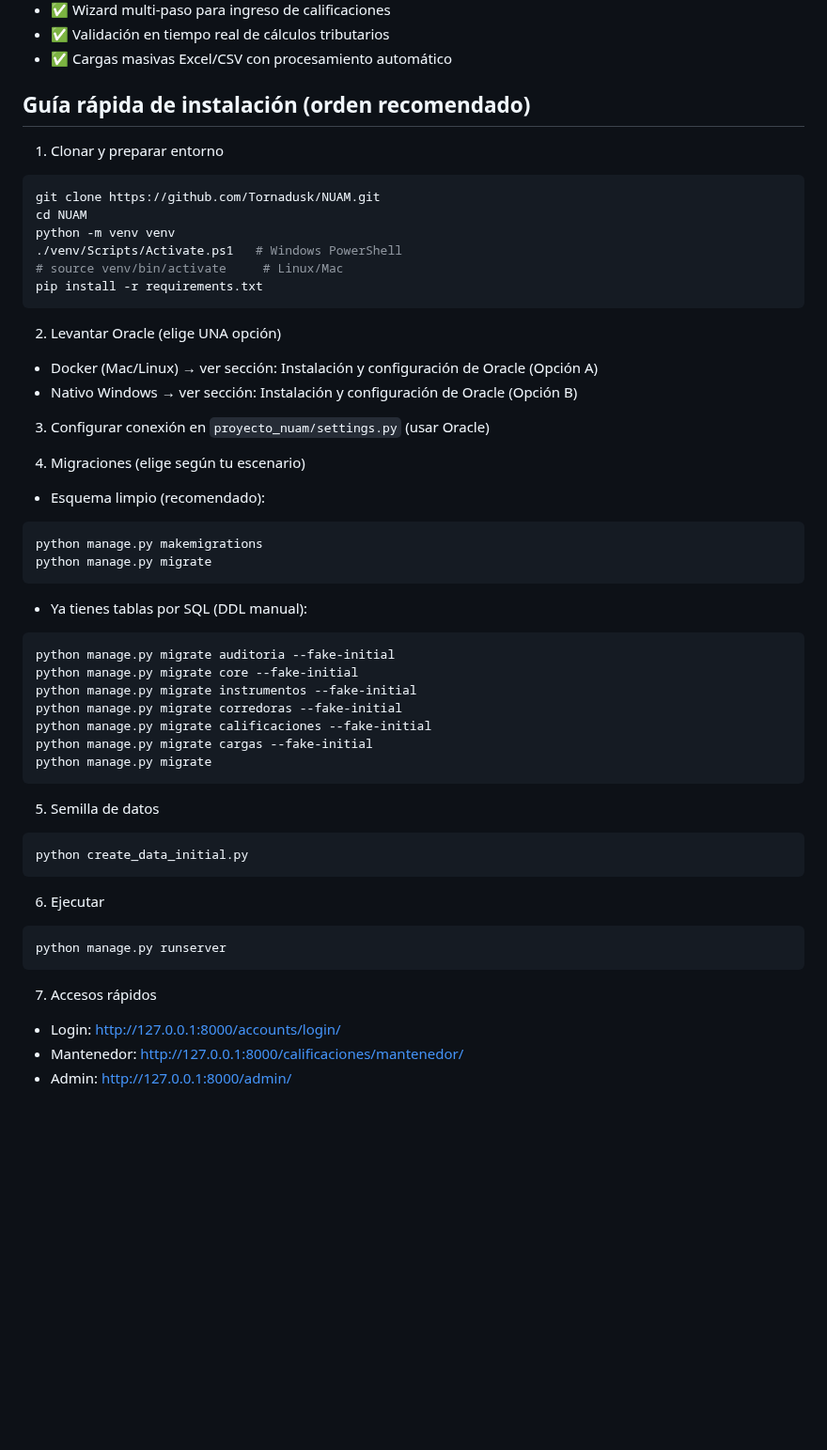
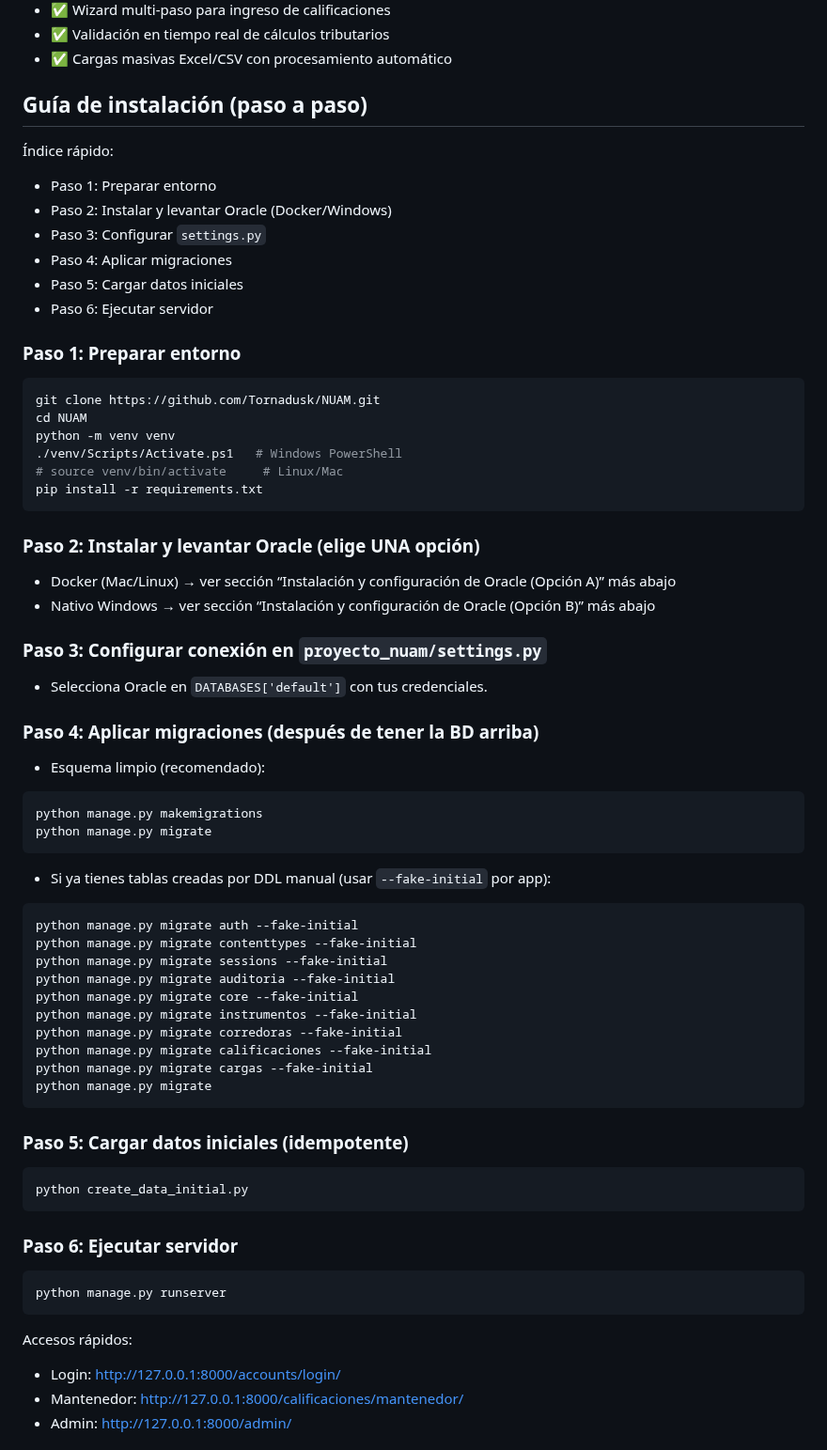
Before and after one commit to Tornadusk/NUAM, a Markdown page: readme.md, the part around one of its changes. Shown at 94% size. Drawn GitHub-style; blank space fills up the shorter version.

````diff
--- a/readme.md
+++ b/readme.md
@@ -21,9 +21,17 @@ Proyecto Django con API REST para gestión de calificaciones tributarias. Conect
 - ✅ Validación en tiempo real de cálculos tributarios
 - ✅ Cargas masivas Excel/CSV con procesamiento automático
 
-## Guía rápida de instalación (orden recomendado)
+## Guía de instalación (paso a paso)
 
-1) Clonar y preparar entorno
+Índice rápido:
+- Paso 1: Preparar entorno
+- Paso 2: Instalar y levantar Oracle (Docker/Windows)
+- Paso 3: Configurar `settings.py`
+- Paso 4: Aplicar migraciones
+- Paso 5: Cargar datos iniciales
+- Paso 6: Ejecutar servidor
+
+### Paso 1: Preparar entorno
 ```bash
 git clone https://github.com/Tornadusk/NUAM.git
 cd NUAM
@@ -33,20 +41,24 @@ python -m venv venv
 pip install -r requirements.txt
 ```
 
-2) Levantar Oracle (elige UNA opción)
-- Docker (Mac/Linux) → ver sección: Instalación y configuración de Oracle (Opción A)
-- Nativo Windows → ver sección: Instalación y configuración de Oracle (Opción B)
+### Paso 2: Instalar y levantar Oracle (elige UNA opción)
+- Docker (Mac/Linux) → ver sección “Instalación y configuración de Oracle (Opción A)” más abajo
+- Nativo Windows → ver sección “Instalación y configuración de Oracle (Opción B)” más abajo
 
-3) Configurar conexión en `proyecto_nuam/settings.py` (usar Oracle)
+### Paso 3: Configurar conexión en `proyecto_nuam/settings.py`
+- Selecciona Oracle en `DATABASES['default']` con tus credenciales.
 
-4) Migraciones (elige según tu escenario)
+### Paso 4: Aplicar migraciones (después de tener la BD arriba)
 - Esquema limpio (recomendado):
 ```bash
 python manage.py makemigrations
 python manage.py migrate
 ```
-- Ya tienes tablas por SQL (DDL manual):
+- Si ya tienes tablas creadas por DDL manual (usar `--fake-initial` por app):
 ```bash
+python manage.py migrate auth --fake-initial
+python manage.py migrate contenttypes --fake-initial
+python manage.py migrate sessions --fake-initial
 python manage.py migrate auditoria --fake-initial
 python manage.py migrate core --fake-initial
 python manage.py migrate instrumentos --fake-initial
@@ -56,17 +68,17 @@ python manage.py migrate cargas --fake-initial
 python manage.py migrate
 ```
 
-5) Semilla de datos
+### Paso 5: Cargar datos iniciales (idempotente)
 ```bash
 python create_data_initial.py
 ```
 
-6) Ejecutar
+### Paso 6: Ejecutar servidor
 ```bash
 python manage.py runserver
 ```
 
-7) Accesos rápidos
+Accesos rápidos:
 - Login: http://127.0.0.1:8000/accounts/login/
 - Mantenedor: http://127.0.0.1:8000/calificaciones/mantenedor/
 - Admin: http://127.0.0.1:8000/admin/
````
Also changed, not shown: other parts of readme.md (+24 -43 lines).
